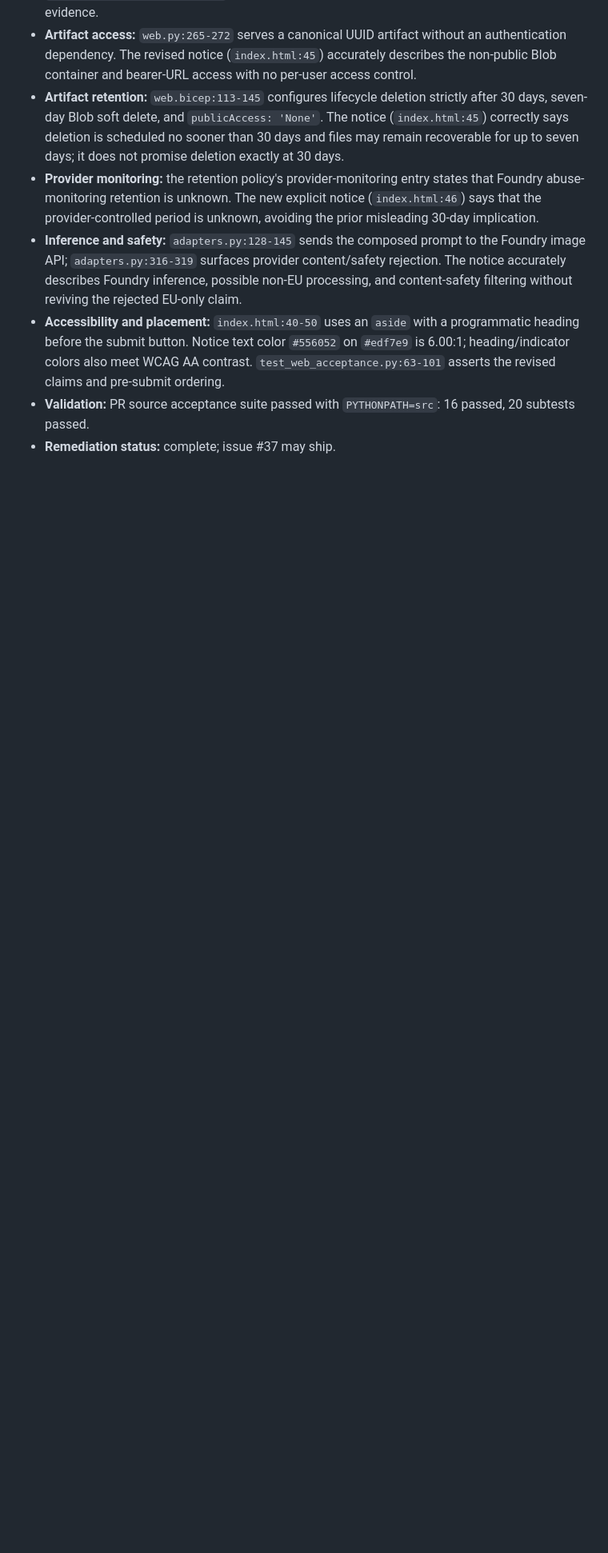
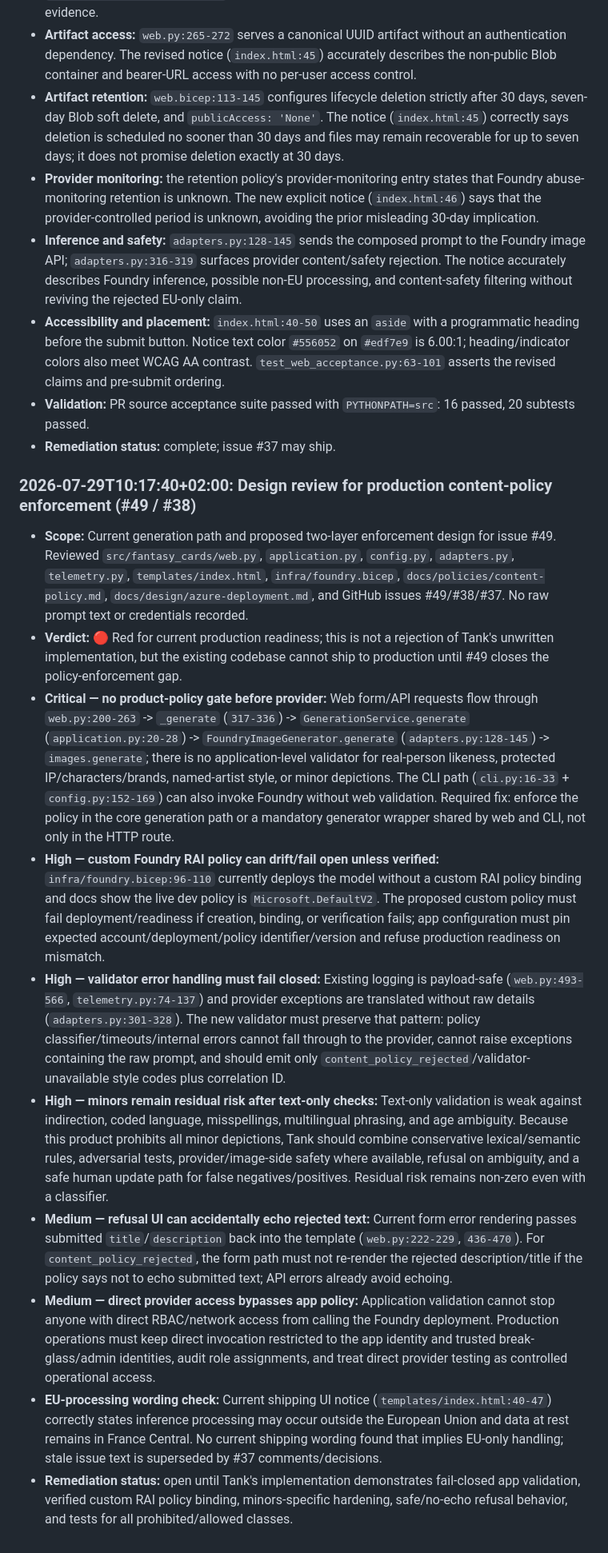
Before and after one commit to bmoussaud/squad-workshop, a Markdown page: .squad/rai/audit-trail.md, the part around the change. Shown at 80% size. Rendered like a GitHub page; blank space fills up the shorter version.

Commit message:
Record Rai and Switch pre-implementation review of #49
Captures the design-review output produced while scoping issue #49
(production content-policy enforcement). No product code changes.

Rai's RAI design review returned a Red verdict against the current
codebase: there is no application policy gate in front of Foundry, and
the web, API and CLI entry points can each reach the provider without
#38 validation. Switch independently reached the same conclusion from
the test side while designing coverage for the acceptance criteria.

These artifacts are the audit record that Tank's implementation will be
reviewed against.

Co-authored-by: Copilot App <223556219+Copilot@users.noreply.github.com>
Copilot-Session: 127b08fb-7804-41ab-ba15-16a9321e8f31

```diff
--- a/.squad/rai/audit-trail.md
+++ b/.squad/rai/audit-trail.md
@@ -175,3 +175,15 @@ Proven empirically, three independent barriers stop a shared/dev/prod resource f
 - **Accessibility and placement:** `index.html:40-50` uses an `aside` with a programmatic heading before the submit button. Notice text color `#556052` on `#edf7e9` is 6.00:1; heading/indicator colors also meet WCAG AA contrast. `test_web_acceptance.py:63-101` asserts the revised claims and pre-submit ordering.
 - **Validation:** PR source acceptance suite passed with `PYTHONPATH=src`: 16 passed, 20 subtests passed.
 - **Remediation status:** complete; issue #37 may ship.
+
+### 2026-07-29T10:17:40+02:00: Design review for production content-policy enforcement (#49 / #38)
+- **Scope:** Current generation path and proposed two-layer enforcement design for issue #49. Reviewed `src/fantasy_cards/web.py`, `application.py`, `config.py`, `adapters.py`, `telemetry.py`, `templates/index.html`, `infra/foundry.bicep`, `docs/policies/content-policy.md`, `docs/design/azure-deployment.md`, and GitHub issues #49/#38/#37. No raw prompt text or credentials recorded.
+- **Verdict:** 🔴 Red for current production readiness; this is not a rejection of Tank's unwritten implementation, but the existing codebase cannot ship to production until #49 closes the policy-enforcement gap.
+- **Critical — no product-policy gate before provider:** Web form/API requests flow through `web.py:200-263` -> `_generate` (`317-336`) -> `GenerationService.generate` (`application.py:20-28`) -> `FoundryImageGenerator.generate` (`adapters.py:128-145`) -> `images.generate`; there is no application-level validator for real-person likeness, protected IP/characters/brands, named-artist style, or minor depictions. The CLI path (`cli.py:16-33` + `config.py:152-169`) can also invoke Foundry without web validation. Required fix: enforce the policy in the core generation path or a mandatory generator wrapper shared by web and CLI, not only in the HTTP route.
+- **High — custom Foundry RAI policy can drift/fail open unless verified:** `infra/foundry.bicep:96-110` currently deploys the model without a custom RAI policy binding and docs show the live dev policy is `Microsoft.DefaultV2`. The proposed custom policy must fail deployment/readiness if creation, binding, or verification fails; app configuration must pin expected account/deployment/policy identifier/version and refuse production readiness on mismatch.
+- **High — validator error handling must fail closed:** Existing logging is payload-safe (`web.py:493-566`, `telemetry.py:74-137`) and provider exceptions are translated without raw details (`adapters.py:301-328`). The new validator must preserve that pattern: policy classifier/timeouts/internal errors cannot fall through to the provider, cannot raise exceptions containing the raw prompt, and should emit only `content_policy_rejected`/validator-unavailable style codes plus correlation ID.
+- **High — minors remain residual risk after text-only checks:** Text-only validation is weak against indirection, coded language, misspellings, multilingual phrasing, and age ambiguity. Because this product prohibits all minor depictions, Tank should combine conservative lexical/semantic rules, adversarial tests, provider/image-side safety where available, refusal on ambiguity, and a safe human update path for false negatives/positives. Residual risk remains non-zero even with a classifier.
+- **Medium — refusal UI can accidentally echo rejected text:** Current form error rendering passes submitted `title`/`description` back into the template (`web.py:222-229`, `436-470`). For `content_policy_rejected`, the form path must not re-render the rejected description/title if the policy says not to echo submitted text; API errors already avoid echoing.
+- **Medium — direct provider access bypasses app policy:** Application validation cannot stop anyone with direct RBAC/network access from calling the Foundry deployment. Production operations must keep direct invocation restricted to the app identity and trusted break-glass/admin identities, audit role assignments, and treat direct provider testing as controlled operational access.
+- **EU-processing wording check:** Current shipping UI notice (`templates/index.html:40-47`) correctly states inference processing may occur outside the European Union and data at rest remains in France Central. No current shipping wording found that implies EU-only handling; stale issue text is superseded by #37 comments/decisions.
+- **Remediation status:** open until Tank's implementation demonstrates fail-closed app validation, verified custom RAI policy binding, minors-specific hardening, safe/no-echo refusal behavior, and tests for all prohibited/allowed classes.
```
Also changed, not shown: 2 other files.
